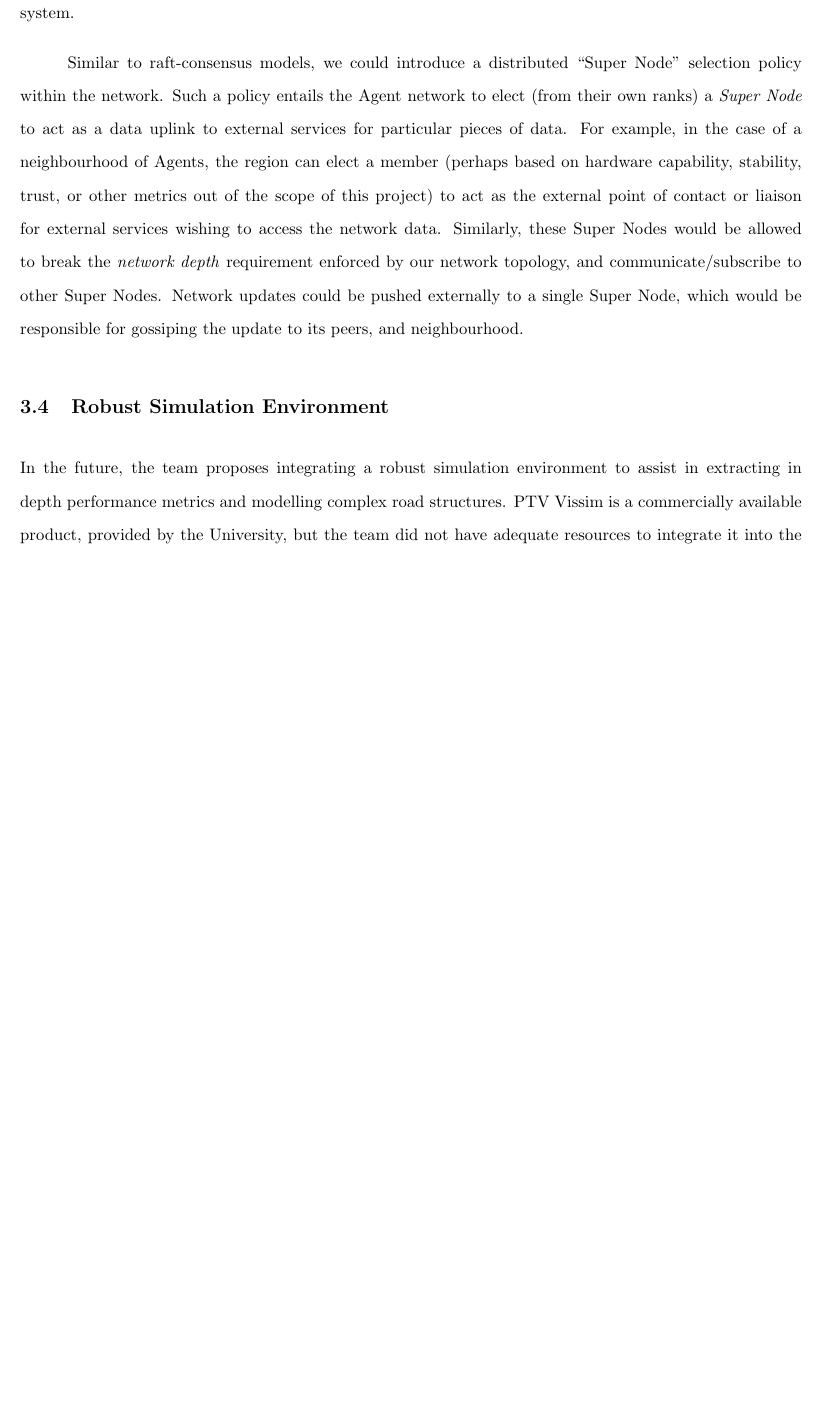
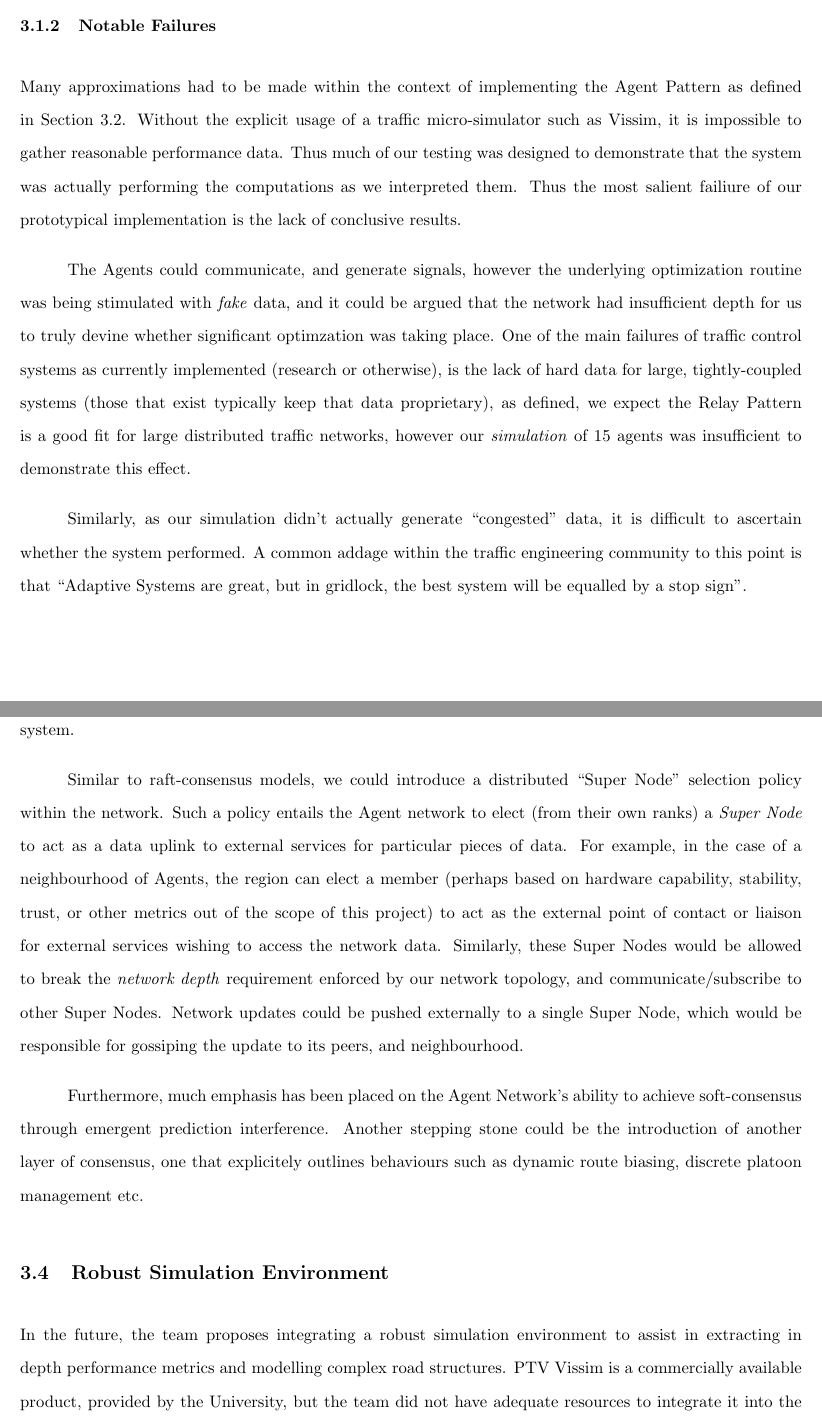
Before and after one commit to athuras/relay, a LaTeX thesis (final_report/final_report.tex): part of page 105 of 120 before the commit and two parts of pages 98 and 105 of 120 after it, the two joined at a grey line, cut at the place of the change, the shorter picture padded with empty space. Compiled offline with pdfLaTeX.

Commit message:
updated integration testing discussion

```diff
--- a/final_report/final_report.tex
+++ b/final_report/final_report.tex
@@ -1952,7 +1952,17 @@ As seen in the above table all integration tests have passed. All subsystems wit
 \caption{Integration tests for Relay Framework}
 \end{longtable}
 
-
+\subsubsection{Notable Failures}
+Many approximations had to be made within the context of implementing the Agent Pattern as defined in Section~\ref{sec:def:agent}.
+Without the explicit usage of a traffic micro-simulator such as Vissim, it is impossible to gather reasonable performance data.
+Thus much of our testing was designed to demonstrate that the system was actually performing the computations as we interpreted them.
+Thus the most salient failiure of our prototypical implementation is the lack of conclusive results.
+
+The Agents could communicate, and generate signals, however the underlying optimization routine was being stimulated with \emph{fake} data, and it could be argued that the network had insufficient depth for us to truly devine whether significant optimzation was taking place.
+One of the main failures of traffic control systems as currently implemented (research or otherwise), is the lack of hard data for large, tightly-coupled systems (those that exist typically keep that data proprietary), as defined, we expect the Relay Pattern is a good fit for large distributed traffic networks, however our \emph{simulation} of 15 agents was insufficient to demonstrate this effect.
+
+Similarly, as our simulation didn't actually generate ``congested'' data, it is difficult to ascertain whether the system performed.
+A common addage within the traffic engineering community to this point is that ``Adaptive Systems are great, but in gridlock, the best system will be equalled by a stop sign''.
 
 \newpage
 \chapter{Recommended Design Modifications}
@@ -2067,6 +2077,9 @@ Such a policy entails the Agent network to elect (from their own ranks) a \emph{
 For example, in the case of a neighbourhood of Agents, the region can elect a member (perhaps based on hardware capability, stability, trust, or other metrics out of the scope of this project) to act as the external point of contact or liaison for external services wishing to access the network data.
 Similarly, these Super Nodes would be allowed to break the \emph{network depth} requirement enforced by our network topology, and communicate/subscribe to other Super Nodes.
 Network updates could be pushed externally to a single Super Node, which would be responsible for gossiping the update to its peers, and neighbourhood.
+
+Furthermore, much emphasis has been placed on the Agent Network's ability to achieve soft-consensus through emergent prediction interference.
+Another stepping stone could be the introduction of another layer of consensus, one that explicitely outlines behaviours such as dynamic route biasing, discrete platoon management etc.
 
 \subsection{Robust Simulation Environment}
 In the future, the team proposes integrating a robust simulation environment to assist in extracting in depth performance metrics and modelling complex road structures.
```
Also changed, not shown: final_report/final_report.tex (2 more changed lines).
